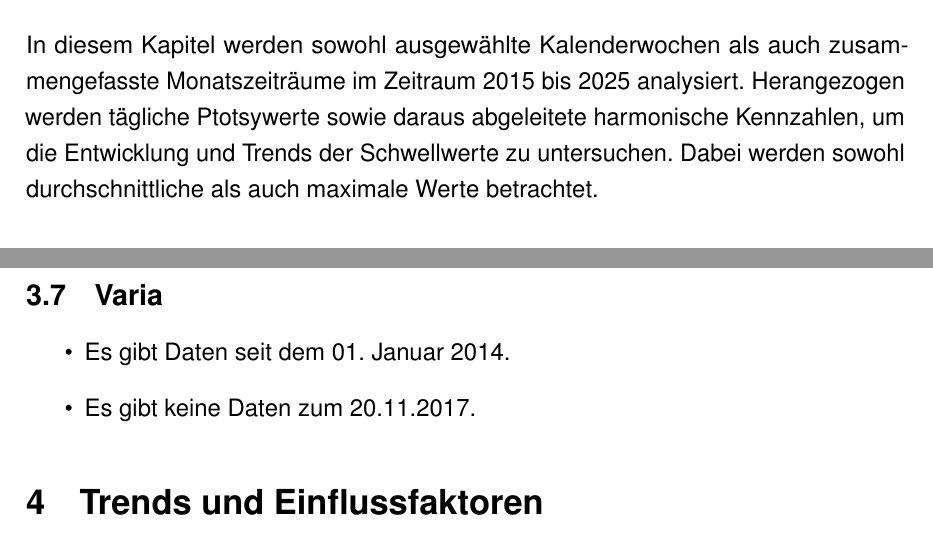
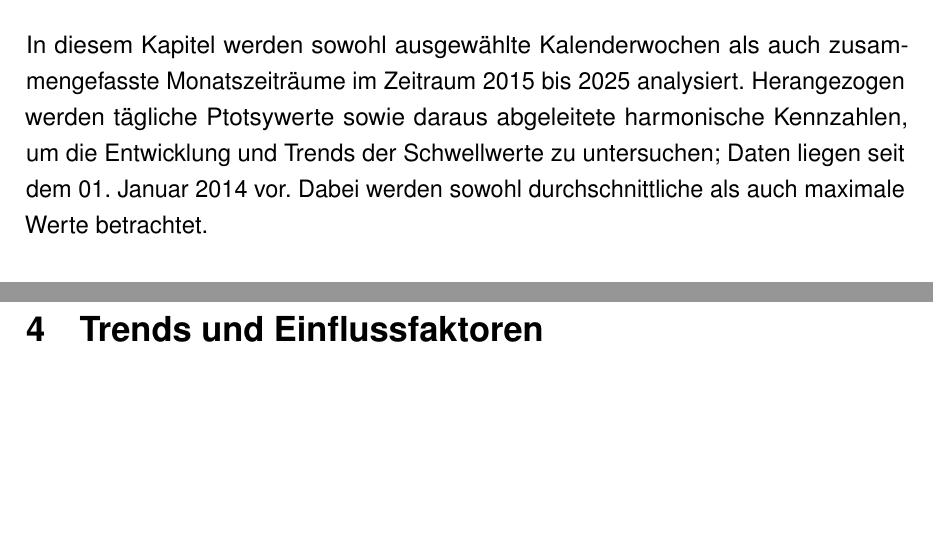
Before and after one commit to CarinaSBB/PraktikumsBericht, a LaTeX document (Bericht.tex): two parts of pages 11 and 33 of 49 before the commit and two parts of pages 11 and 33 of 48 after it, joined at a grey line, cut so that both start at the same text, the shorter picture padded with empty space. Compiled offline with pdfLaTeX.

Commit message:
Varia bearbeitet

```diff
--- a/Bericht.tex
+++ b/Bericht.tex
@@ -299,7 +299,7 @@ Darüber hinaus eignet sich Ptotsy für den Vergleich über verschiedene Zeiträ
 
 \section{Analyse der Schwellwertentwicklung}
 \label{sec:analyse}
-In diesem Kapitel werden sowohl ausgewählte Kalenderwochen als auch zusammengefasste Monatszeiträume im Zeitraum 2015 bis 2025 analysiert. Herangezogen werden tägliche Ptotsywerte sowie daraus abgeleitete harmonische Kennzahlen, um die Entwicklung und Trends der Schwellwerte zu untersuchen. Dabei werden sowohl durchschnittliche als auch maximale Werte betrachtet.
+In diesem Kapitel werden sowohl ausgewählte Kalenderwochen als auch zusammengefasste Monatszeiträume im Zeitraum 2015 bis 2025 analysiert. Herangezogen werden tägliche Ptotsywerte sowie daraus abgeleitete harmonische Kennzahlen, um die Entwicklung und Trends der Schwellwerte zu untersuchen; Daten liegen seit dem 01. Januar 2014 vor. Dabei werden sowohl durchschnittliche als auch maximale Werte betrachtet.
 
 % Wochenvergleich im Winter
 \subsection{Analyse der 3. Januarwoche}
@@ -1053,12 +1053,6 @@ Für $k=8$ (entspricht einer Periodendauer von rund 3 Stunden) ist zudem denkbar
   \label{fig:k_grouped_years_kwfrom_jun_aug}
 \end{figure}
 
-\subsection{Varia}
-\label{sec:varia}
-\begin{itemize}
-  \item Es gibt Daten seit dem 01. Januar 2014.
-  \item Es gibt keine Daten zum 20.11.2017.
-\end{itemize}
 
 \section{Trends und Einflussfaktoren}
 \label{sec:trends}
```
Also changed, not shown: Bericht.tex (2 more changed lines).
